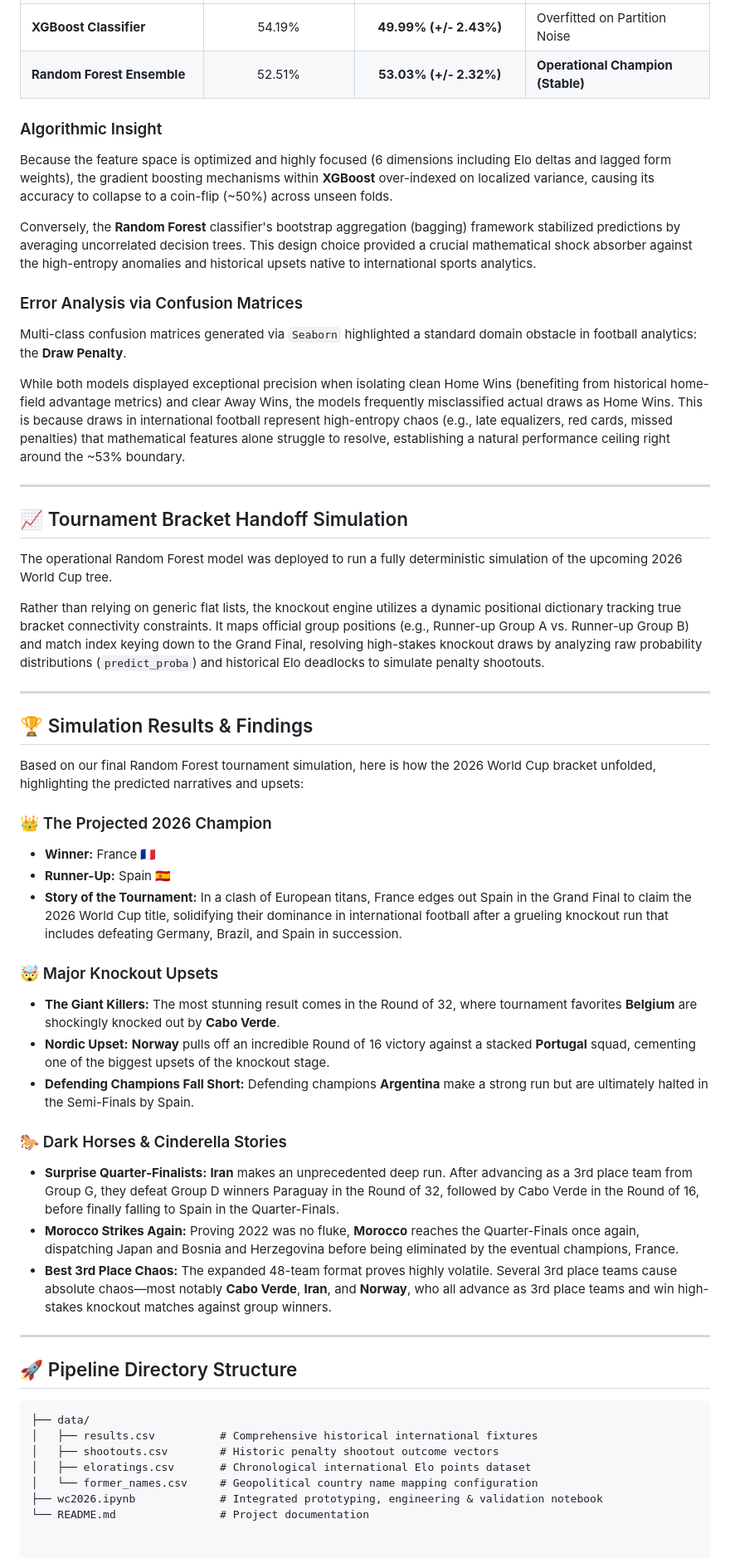
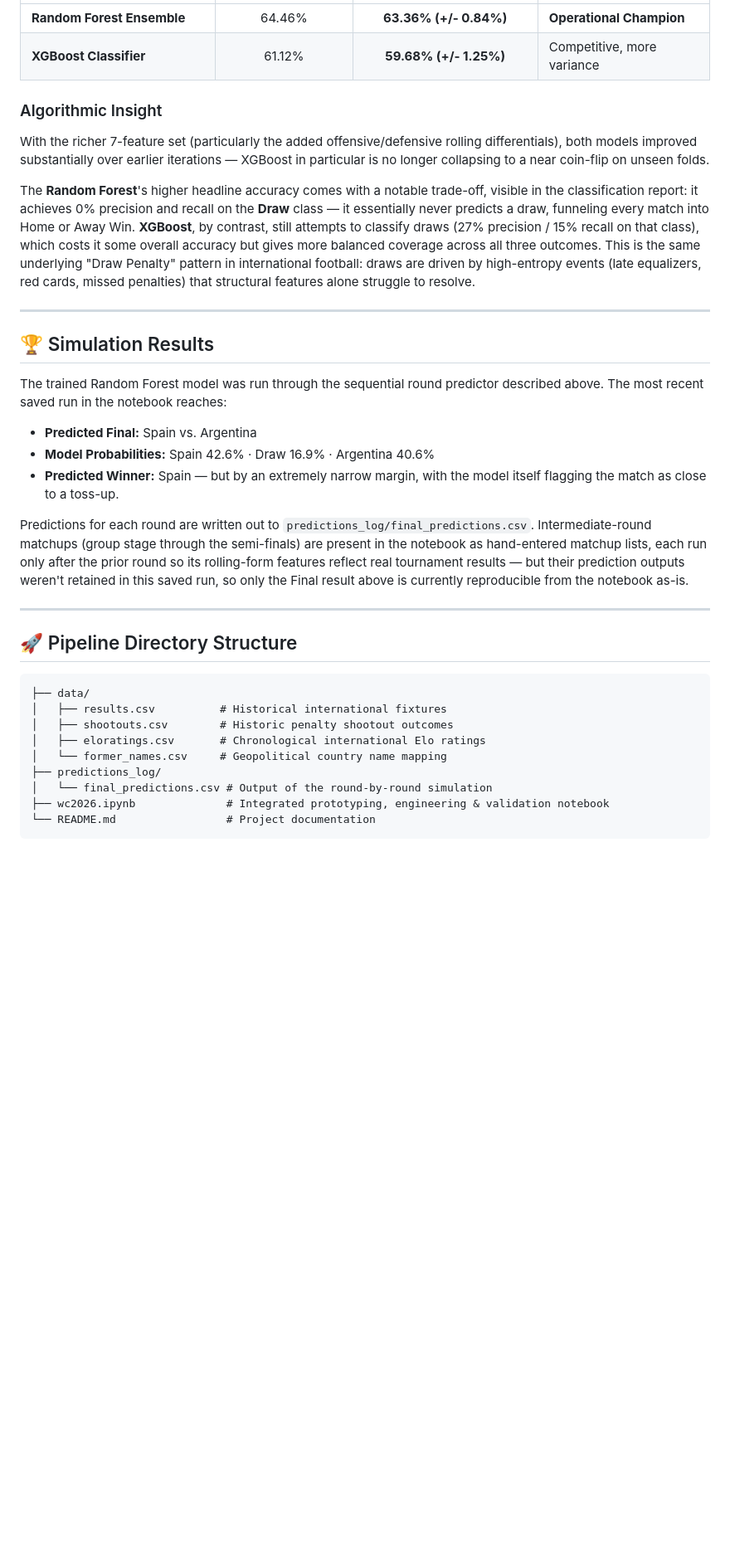
Before and after one commit to MrMinton/WorldCup2026predictor, a Markdown page: README.md, the part around one of its changes. Shown at 83% size. Rendered like a GitHub page; blank space fills up the shorter version.

Commit message:
updated  README file

````diff
--- a/README.md
+++ b/README.md
@@ -50,54 +57,35 @@ During initial prototyping on an isolated 80/20 partition, the models showed con
 | :--- | :---: | :---: | :--- |
-| **XGBoost Classifier** | 54.19% | **49.99% (+/- 2.43%)** | Overfitted on Partition Noise |
-| **Random Forest Ensemble** | 52.51% | **53.03% (+/- 2.32%)** | **Operational Champion (Stable)** |
+| **Random Forest Ensemble** | 64.46% | **63.36% (+/- 0.84%)** | **Operational Champion** |
+| **XGBoost Classifier** | 61.12% | **59.68% (+/- 1.25%)** | Competitive, more variance |
 
 ### Algorithmic Insight
-Because the feature space is optimized and highly focused (6 dimensions including Elo deltas and lagged form weights), the gradient boosting mechanisms within **XGBoost** over-indexed on localized variance, causing its accuracy to collapse to a coin-flip (~50%) across unseen folds.
+With the richer 7-feature set (particularly the added offensive/defensive rolling differentials), both models improved substantially over earlier iterations — XGBoost in particular is no longer collapsing to a near coin-flip on unseen folds.
 
-Conversely, the **Random Forest** classifier's bootstrap aggregation (bagging) framework stabilized predictions by averaging uncorrelated decision trees. This design choice provided a crucial mathematical shock absorber against the high-entropy anomalies and historical upsets native to international sports analytics.
-
-### Error Analysis via Confusion Matrices
-Multi-class confusion matrices generated via `Seaborn` highlighted a standard domain obstacle in football analytics: the **Draw Penalty**.
-
-While both models displayed exceptional precision when isolating clean Home Wins (benefiting from historical home-field advantage metrics) and clear Away Wins, the models frequently misclassified actual draws as Home Wins. This is because draws in international football represent high-entropy chaos (e.g., late equalizers, red cards, missed penalties) that mathematical features alone struggle to resolve, establishing a natural performance ceiling right around the ~53% boundary.
+The **Random Forest**'s higher headline accuracy comes with a notable trade-off, visible in the classification report: it achieves 0% precision and recall on the **Draw** class — it essentially never predicts a draw, funneling every match into Home or Away Win. **XGBoost**, by contrast, still attempts to classify draws (27% precision / 15% recall on that class), which costs it some overall accuracy but gives more balanced coverage across all three outcomes. This is the same underlying "Draw Penalty" pattern in international football: draws are driven by high-entropy events (late equalizers, red cards, missed penalties) that structural features alone struggle to resolve.
 
 ---
 
-## 📈 Tournament Bracket Handoff Simulation
+## 🏆 Simulation Results
 
-The operational Random Forest model was deployed to run a fully deterministic simulation of the upcoming 2026 World Cup tree.
+The trained Random Forest model was run through the sequential round predictor described above. The most recent saved run in the notebook reaches:
 
-Rather than relying on generic flat lists, the knockout engine utilizes a dynamic positional dictionary tracking true bracket connectivity constraints. It maps official group positions (e.g., Runner-up Group A vs. Runner-up Group B) and match index keying down to the Grand Final, resolving high-stakes knockout draws by analyzing raw probability distributions (`predict_proba`) and historical Elo deadlocks to simulate penalty shootouts.
+* **Predicted Final:** Spain vs. Argentina
+* **Model Probabilities:** Spain 42.6% · Draw 16.9% · Argentina 40.6%
+* **Predicted Winner:** Spain — but by an extremely narrow margin, with the model itself flagging the match as close to a toss-up.
 
----
-
-## 🏆 Simulation Results & Findings
-
-Based on our final Random Forest tournament simulation, here is how the 2026 World Cup bracket unfolded, highlighting the predicted narratives and upsets:
-
-### 👑 The Projected 2026 Champion
-* **Winner:** France 🇫🇷
-* **Runner-Up:** Spain 🇪🇸
-* **Story of the Tournament:** In a clash of European titans, France edges out Spain in the Grand Final to claim the 2026 World Cup title, solidifying their dominance in international football after a grueling knockout run that includes defeating Germany, Brazil, and Spain in succession.
-
-### 🤯 Major Knockout Upsets
-* **The Giant Killers:** The most stunning result comes in the Round of 32, where tournament favorites **Belgium** are shockingly knocked out by **Cabo Verde**.
-* **Nordic Upset:** **Norway** pulls off an incredible Round of 16 victory against a stacked **Portugal** squad, cementing one of the biggest upsets of the knockout stage.
-* **Defending Champions Fall Short:** Defending champions **Argentina** make a strong run but are ultimately halted in the Semi-Finals by Spain.
-
-### 🐎 Dark Horses & Cinderella Stories
-* **Surprise Quarter-Finalists:** **Iran** makes an unprecedented deep run. After advancing as a 3rd place team from Group G, they defeat Group D winners Paraguay in the Round of 32, followed by Cabo Verde in the Round of 16, before finally falling to Spain in the Quarter-Finals.
-* **Morocco Strikes Again:** Proving 2022 was no fluke, **Morocco** reaches the Quarter-Finals once again, dispatching Japan and Bosnia and Herzegovina before being eliminated by the eventual champions, France.
-* **Best 3rd Place Chaos:** The expanded 48-team format proves highly volatile. Several 3rd place teams cause absolute chaos—most notably **Cabo Verde**, **Iran**, and **Norway**, who all advance as 3rd place teams and win high-stakes knockout matches against group winners.
+Predictions for each round are written out to `predictions_log/final_predictions.csv`. Intermediate-round matchups (group stage through the semi-finals) are present in the notebook as hand-entered matchup lists, each run only after the prior round so its rolling-form features reflect real tournament results — but their prediction outputs weren't retained in this saved run, so only the Final result above is currently reproducible from the notebook as-is.
 
 ---
 
 ## 🚀 Pipeline Directory Structure
 ```text
 ├── data/
-│   ├── results.csv          # Comprehensive historical international fixtures
-│   ├── shootouts.csv        # Historic penalty shootout outcome vectors
-│   ├── eloratings.csv       # Chronological international Elo points dataset
-│   └── former_names.csv     # Geopolitical country name mapping configuration
-├── wc2026.ipynb             # Integrated prototyping, engineering & validation notebook
-└── README.md                # Project documentation
+│   ├── results.csv          # Historical international fixtures
+│   ├── shootouts.csv        # Historic penalty shootout outcomes
+│   ├── eloratings.csv       # Chronological international Elo ratings
+│   └── former_names.csv     # Geopolitical country name mapping
+├── predictions_log/
+│   └── final_predictions.csv # Output of the round-by-round simulation
+├── wc2026.ipynb              # Integrated prototyping, engineering & validation notebook
+└── README.md                 # Project documentation
+```
````
Also changed, not shown: other parts of README.md (+26 -19 lines).
